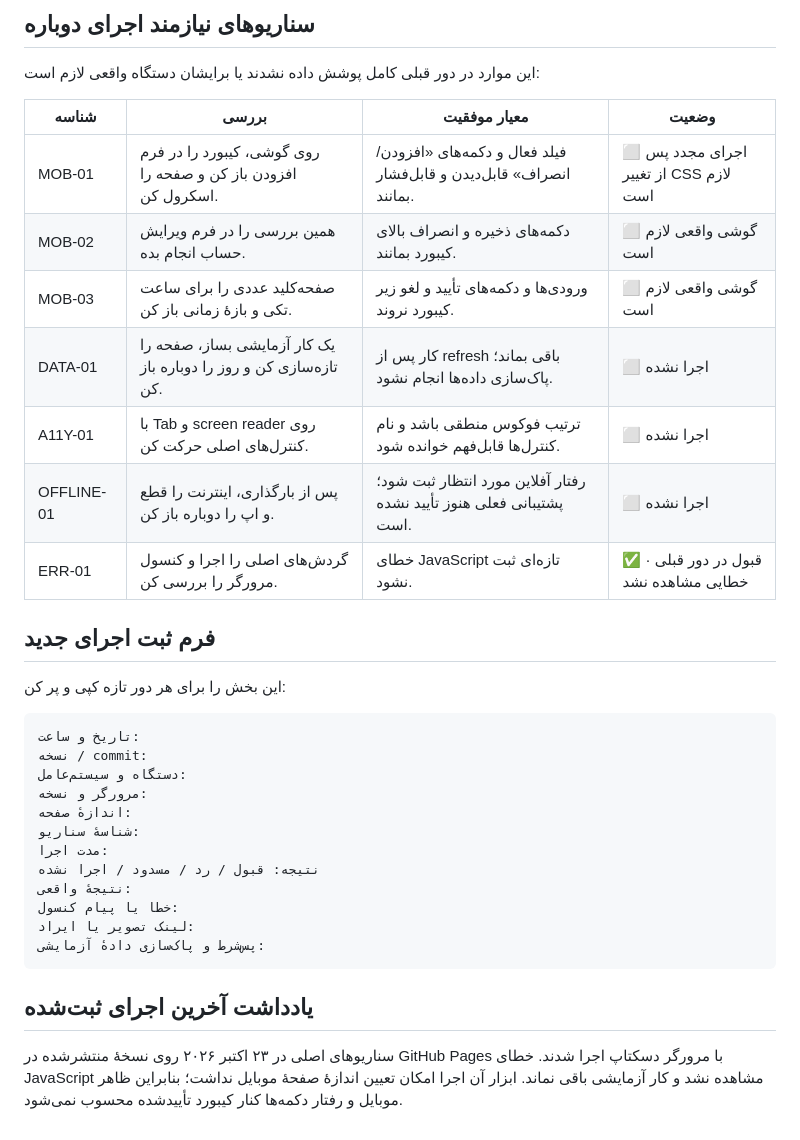
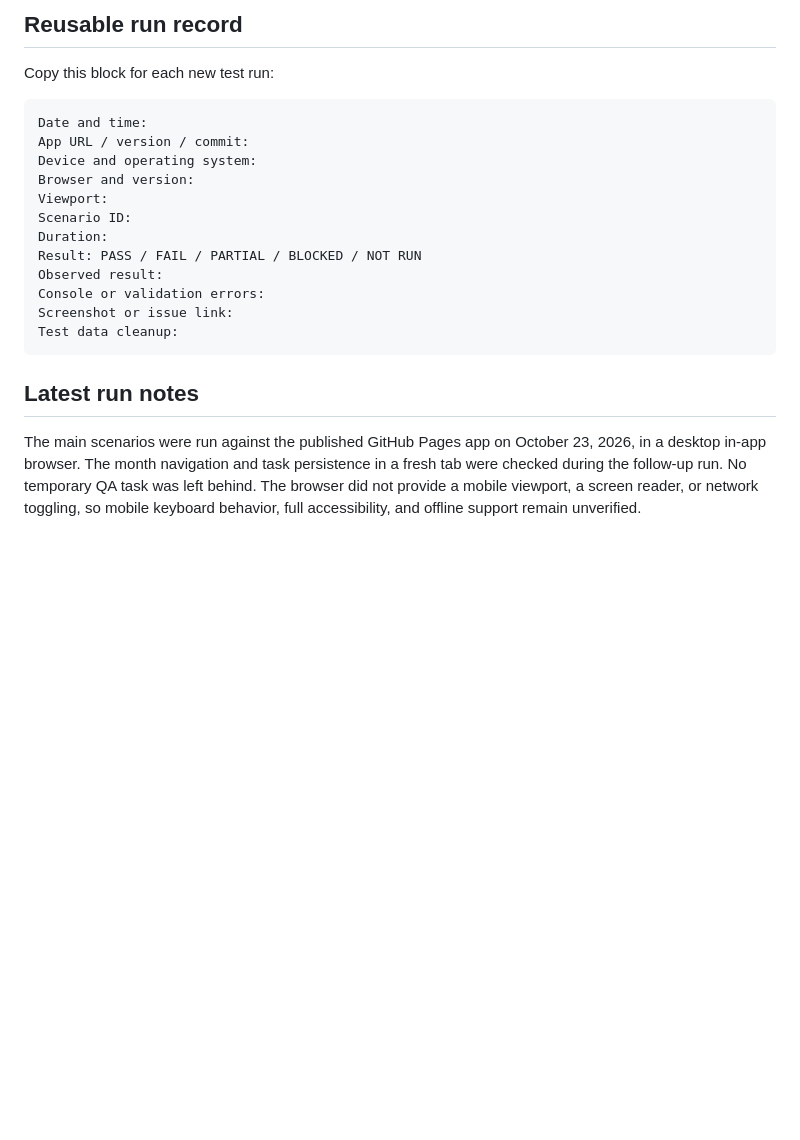
Before and after one commit to Nastaranmrz/today, a Markdown page: TESTING.md, the part around one of its changes. Drawn GitHub-style; blank space fills up the shorter version.

Commit message:
Rewrite test guide in English and record latest test results

````diff
--- a/TESTING.md
+++ b/TESTING.md
@@ -71,37 +83,23 @@
 
-## سناریوهای نیازمند اجرای دوباره
+## Reusable run record
 
-این موارد در دور قبلی کامل پوشش داده نشدند یا برایشان دستگاه واقعی لازم است:
-
-| شناسه | بررسی | معیار موفقیت | وضعیت |
-|---|---|---|---|
-| MOB-01 | روی گوشی، کیبورد را در فرم افزودن باز کن و صفحه را اسکرول کن. | فیلد فعال و دکمه‌های «افزودن/انصراف» قابل‌دیدن و قابل‌فشار بمانند. | ⬜ اجرای مجدد پس از تغییر CSS لازم است |
-| MOB-02 | همین بررسی را در فرم ویرایش حساب انجام بده. | دکمه‌های ذخیره و انصراف بالای کیبورد بمانند. | ⬜ گوشی واقعی لازم است |
-| MOB-03 | صفحه‌کلید عددی را برای ساعت تکی و بازهٔ زمانی باز کن. | ورودی‌ها و دکمه‌های تأیید و لغو زیر کیبورد نروند. | ⬜ گوشی واقعی لازم است |
-| DATA-01 | یک کار آزمایشی بساز، صفحه را تازه‌سازی کن و روز را دوباره باز کن. | کار پس از refresh باقی بماند؛ پاک‌سازی داده‌ها انجام نشود. | ⬜ اجرا نشده |
-| A11Y-01 | با Tab و screen reader روی کنترل‌های اصلی حرکت کن. | ترتیب فوکوس منطقی باشد و نام کنترل‌ها قابل‌فهم خوانده شود. | ⬜ اجرا نشده |
-| OFFLINE-01 | پس از بارگذاری، اینترنت را قطع و اپ را دوباره باز کن. | رفتار آفلاین مورد انتظار ثبت شود؛ پشتیبانی فعلی هنوز تأیید نشده است. | ⬜ اجرا نشده |
-| ERR-01 | گردش‌های اصلی را اجرا و کنسول مرورگر را بررسی کن. | خطای JavaScript تازه‌ای ثبت نشود. | ✅ قبول در دور قبلی · خطایی مشاهده نشد |
-
-## فرم ثبت اجرای جدید
-
-این بخش را برای هر دور تازه کپی و پر کن:
+Copy this block for each new test run:
 
 ```text
-تاریخ و ساعت:
-نسخه / commit:
-دستگاه و سیستم‌عامل:
-مرورگر و نسخه:
-اندازهٔ صفحه:
-شناسهٔ سناریو:
-مدت اجرا:
-نتیجه: قبول / رد / مسدود / اجرا نشده
-نتیجهٔ واقعی:
-خطا یا پیام کنسول:
-لینک تصویر یا ایراد:
-پس‌شرط و پاک‌سازی دادهٔ آزمایشی:
+Date and time:
+App URL / version / commit:
+Device and operating system:
+Browser and version:
+Viewport:
+Scenario ID:
+Duration:
+Result: PASS / FAIL / PARTIAL / BLOCKED / NOT RUN
+Observed result:
+Console or validation errors:
+Screenshot or issue link:
+Test data cleanup:
 ```
 
-## یادداشت آخرین اجرای ثبت‌شده
+## Latest run notes
 
-سناریوهای اصلی در ۲۳ اکتبر ۲۰۲۶ روی نسخهٔ منتشرشده در GitHub Pages با مرورگر دسکتاپ اجرا شدند. خطای JavaScript مشاهده نشد و کار آزمایشی باقی نماند. ابزار آن اجرا امکان تعیین اندازهٔ صفحهٔ موبایل نداشت؛ بنابراین ظاهر موبایل و رفتار دکمه‌ها کنار کیبورد تأییدشده محسوب نمی‌شود.
+The main scenarios were run against the published GitHub Pages app on October 23, 2026, in a desktop in-app browser. The month navigation and task persistence in a fresh tab were checked during the follow-up run. No temporary QA task was left behind. The browser did not provide a mobile viewport, a screen reader, or network toggling, so mobile keyboard behavior, full accessibility, and offline support remain unverified.
````
Also changed, not shown: other parts of TESTING.md (+60 -48 lines).
